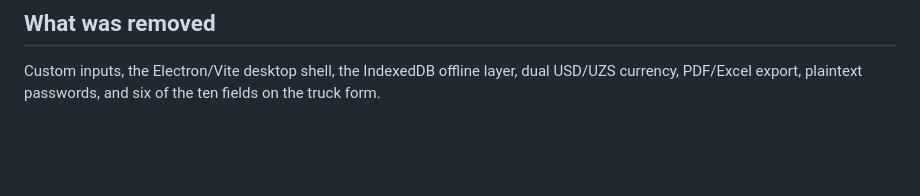
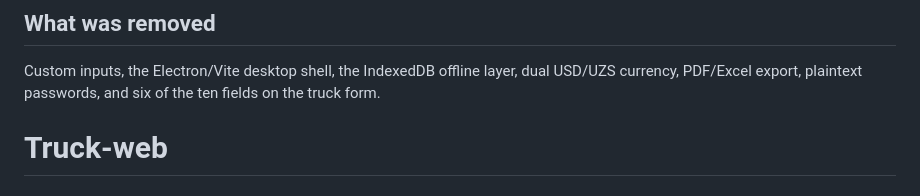
Before and after one commit to Softnopa/Truck-web, a Markdown page: README.md, the part around the change. GitHub-like rendering; blank space fills up the shorter version.

```diff
--- a/README.md
+++ b/README.md
@@ -134,3 +134,4 @@ into a Russian screen.
 Custom inputs, the Electron/Vite desktop shell, the IndexedDB offline layer,
 dual USD/UZS currency, PDF/Excel export, plaintext passwords, and six of the ten
 fields on the truck form.
+# Truck-web
```
